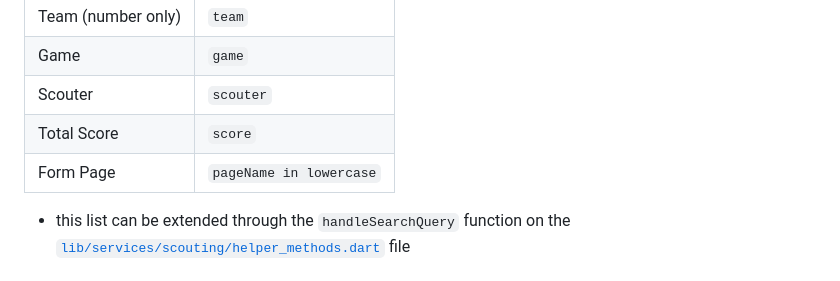
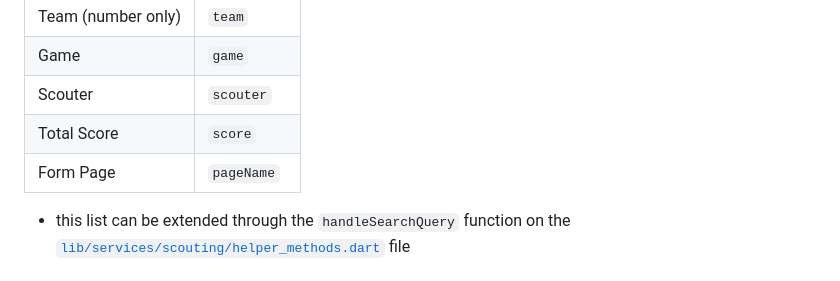
Before and after one commit to ionicbond-robotics/Scouting-Site-2024, a Markdown page: README.md, the part around the change. GitHub-like rendering.

```diff
--- a/README.md
+++ b/README.md
@@ -104,7 +104,7 @@ Or if im looking for all the entries of team `9738` from game # `12` ill do `tea
 | Game | `game` |
 | Scouter | `scouter` |
 | Total Score | `score` |
-| Form Page | `pageName in lowercase` |
+| Form Page | `pageName` |
 
 * this list can be extended through the `handleSearchQuery` function on the [`lib/services/scouting/helper_methods.dart`](https://github.com/DanPeled/Scouting-Tool/blob/master/lib/services/scouting/helper_methods.dart) file
 # Documentation
```
